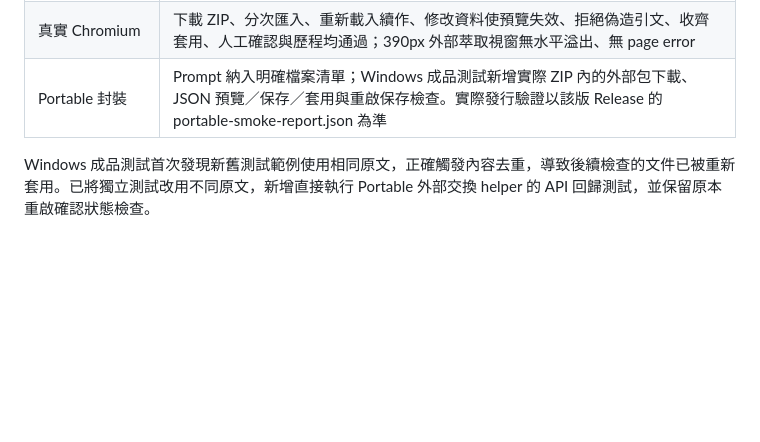
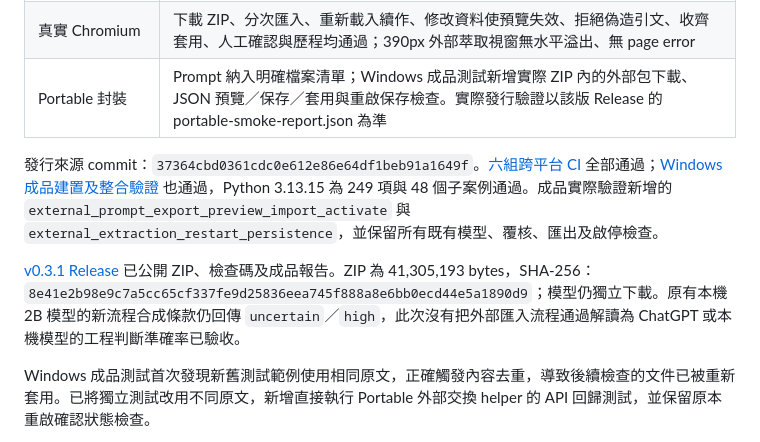
Before and after one commit to pcpcchen-coder/LocalAIforSPECheck, a Markdown page: docs/TEST_REPORT.md, the part around the change. Drawn GitHub-style; blank space fills up the shorter version.

Commit message:
Record verified v0.3.1 portable release and external extraction checks
Link passing cross-platform and Windows real-model/packaged exchange workflows, published ZIP size and SHA-256, and actual model outcomes. Distinguish tested manual JSON exchange from unmeasured ChatGPT extraction accuracy.

```diff
--- a/docs/TEST_REPORT.md
+++ b/docs/TEST_REPORT.md
@@ -11,6 +11,10 @@
 | 接回既有比對與報告 | 外部項目套用後重新人工確認，再初篩、比對及匯出；報告保留外部來源，舊分析快照不变；再用本機重新抽取會清除過時外部身分 |
 | 真實 Chromium | 下載 ZIP、分次匯入、重新載入續作、修改資料使預覽失效、拒絕偽造引文、收齊套用、人工確認與歷程均通過；390px 外部萃取視窗無水平溢出、無 page error |
 | Portable 封裝 | Prompt 納入明確檔案清單；Windows 成品測試新增實際 ZIP 內的外部包下載、JSON 預覽／保存／套用與重啟保存檢查。實際發行驗證以該版 Release 的 portable-smoke-report.json 為準 |
+
+發行來源 commit：`37364cbd0361cdc0e612e86e64df1beb91a1649f`。[六組跨平台 CI](https://github.com/pcpcchen-coder/LocalAIforSPECheck/actions/runs/35706919907) 全部通過；[Windows 成品建置及整合驗證](https://github.com/pcpcchen-coder/LocalAIforSPECheck/actions/runs/35706920298) 也通過，Python 3.13.15 為 249 項與 48 個子案例通過。成品實際驗證新增的 `external_prompt_export_preview_import_activate` 與 `external_extraction_restart_persistence`，並保留所有既有模型、覆核、匯出及啟停檢查。
+
+[v0.3.1 Release](https://github.com/pcpcchen-coder/LocalAIforSPECheck/releases/tag/windows-portable-v0.3.1-37364cbd) 已公開 ZIP、檢查碼及成品報告。ZIP 為 41,305,193 bytes，SHA-256：`8e41e2b98e9c7a5cc65cf337fe9d25836eea745f888a8e6bb0ecd44e5a1890d9`；模型仍獨立下載。原有本機 2B 模型的新流程合成條款仍回傳 `uncertain`／`high`，此次沒有把外部匯入流程通過解讀為 ChatGPT 或本機模型的工程判斷準確率已驗收。
 
 Windows 成品測試首次發現新舊測試範例使用相同原文，正確觸發內容去重，導致後續檢查的文件已被重新套用。已將獨立測試改用不同原文，新增直接執行 Portable 外部交換 helper 的 API 回歸測試，並保留原本重啟確認狀態檢查。
 
```
